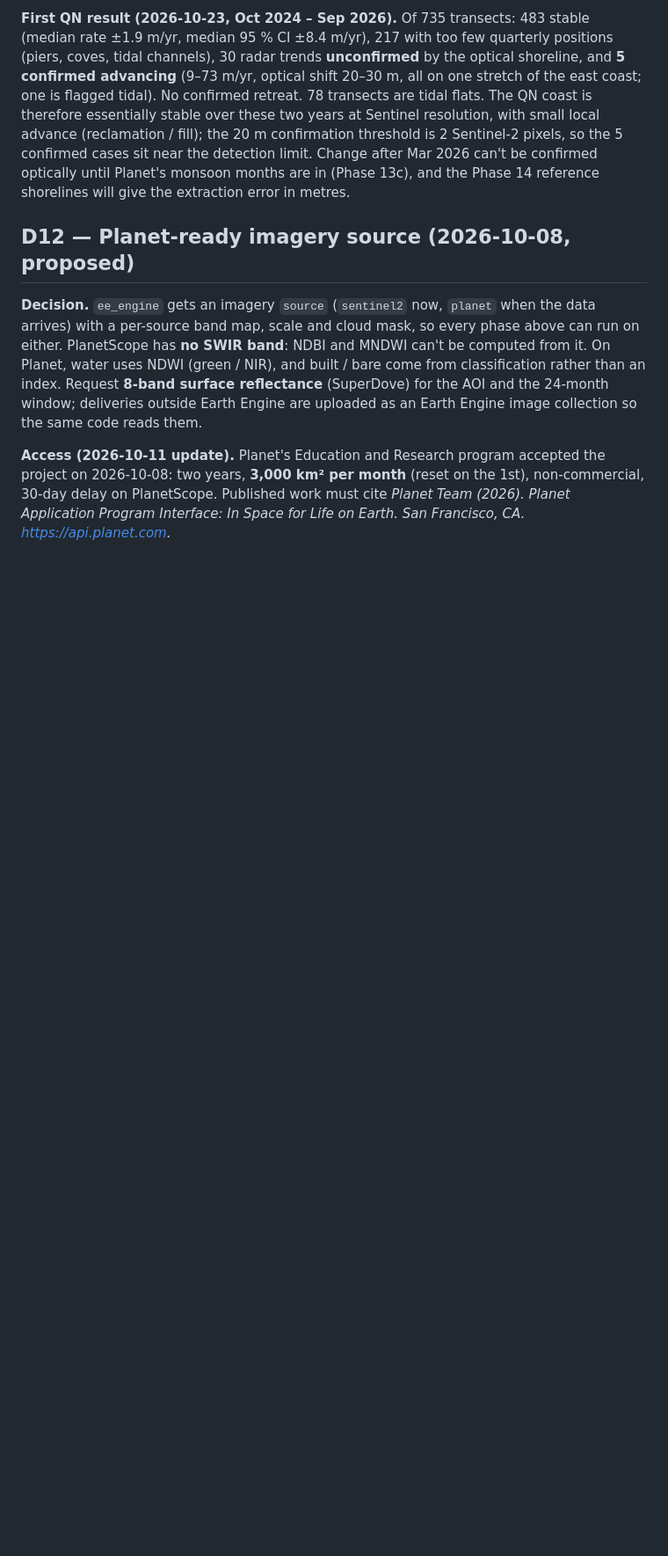
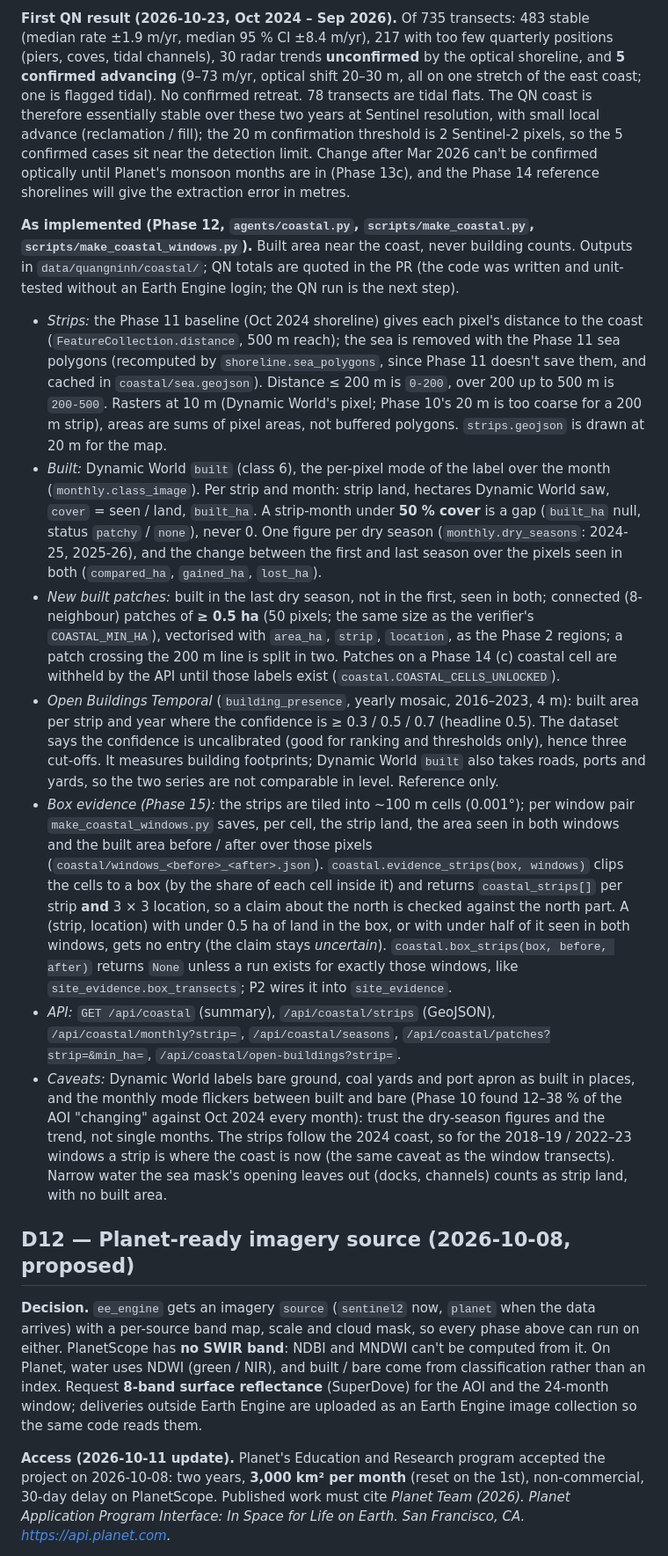
Before and after one commit to nachikethpt/EviChange, a Markdown page: docs/decisions.md, the part around the change. Shown at 88% size. Rendered like a GitHub page; blank space fills up the shorter version.

Commit message:
Document Phase 12 coastal built method

```diff
--- a/docs/decisions.md
+++ b/docs/decisions.md
@@ -355,6 +355,45 @@ years at Sentinel resolution, with small local advance (reclamation / fill); the
 threshold is 2 Sentinel-2 pixels, so the 5 confirmed cases sit near the detection limit. Change after
 Mar 2026 can't be confirmed optically until Planet's monsoon months are in (Phase 13c), and the
 Phase 14 reference shorelines will give the extraction error in metres.
+
+**As implemented (Phase 12, `agents/coastal.py`, `scripts/make_coastal.py`, `scripts/make_coastal_windows.py`).**
+Built area near the coast, never building counts. Outputs in `data/quangninh/coastal/`; QN totals are quoted
+in the PR (the code was written and unit-tested without an Earth Engine login; the QN run is the next step).
+- *Strips:* the Phase 11 baseline (Oct 2024 shoreline) gives each pixel's distance to the coast
+  (`FeatureCollection.distance`, 500 m reach); the sea is removed with the Phase 11 sea polygons (recomputed
+  by `shoreline.sea_polygons`, since Phase 11 doesn't save them, and cached in `coastal/sea.geojson`).
+  Distance ≤ 200 m is `0-200`, over 200 up to 500 m is `200-500`. Rasters at 10 m (Dynamic World's pixel;
+  Phase 10's 20 m is too coarse for a 200 m strip), areas are sums of pixel areas, not buffered polygons.
+  `strips.geojson` is drawn at 20 m for the map.
+- *Built:* Dynamic World `built` (class 6), the per-pixel mode of the label over the month (`monthly.class_image`).
+  Per strip and month: strip land, hectares Dynamic World saw, `cover` = seen / land, `built_ha`. A strip-month
+  under **50 % cover** is a gap (`built_ha` null, status `patchy` / `none`), never 0. One figure per dry season
+  (`monthly.dry_seasons`: 2024-25, 2025-26), and the change between the first and last season over the pixels
+  seen in both (`compared_ha`, `gained_ha`, `lost_ha`).
+- *New built patches:* built in the last dry season, not in the first, seen in both; connected (8-neighbour)
+  patches of **≥ 0.5 ha** (50 pixels; the same size as the verifier's `COASTAL_MIN_HA`), vectorised with
+  `area_ha`, `strip`, `location`, as the Phase 2 regions; a patch crossing the 200 m line is split in two.
+  Patches on a Phase 14 (c) coastal cell are withheld by the API until those labels exist
+  (`coastal.COASTAL_CELLS_UNLOCKED`).
+- *Open Buildings Temporal* (`building_presence`, yearly mosaic, 2016–2023, 4 m): built area per strip and year
+  where the confidence is ≥ 0.3 / 0.5 / 0.7 (headline 0.5). The dataset says the confidence is uncalibrated
+  (good for ranking and thresholds only), hence three cut-offs. It measures building footprints; Dynamic World
+  `built` also takes roads, ports and yards, so the two series are not comparable in level. Reference only.
+- *Box evidence (Phase 15):* the strips are tiled into ~100 m cells (0.001°); per window pair
+  `make_coastal_windows.py` saves, per cell, the strip land, the area seen in both windows and the built area
+  before / after over those pixels (`coastal/windows_<before>_<after>.json`). `coastal.evidence_strips(box, windows)`
+  clips the cells to a box (by the share of each cell inside it) and returns `coastal_strips[]` per strip **and**
+  3 × 3 location, so a claim about the north is checked against the north part. A (strip, location) with under
+  0.5 ha of land in the box, or with under half of it seen in both windows, gets no entry (the claim stays
+  *uncertain*). `coastal.box_strips(box, before, after)` returns `None` unless a run exists for exactly those
+  windows, like `site_evidence.box_transects`; P2 wires it into `site_evidence`.
+- *API:* `GET /api/coastal` (summary), `/api/coastal/strips` (GeoJSON), `/api/coastal/monthly?strip=`,
+  `/api/coastal/seasons`, `/api/coastal/patches?strip=&min_ha=`, `/api/coastal/open-buildings?strip=`.
+- *Caveats:* Dynamic World labels bare ground, coal yards and port apron as built in places, and the monthly
+  mode flickers between built and bare (Phase 10 found 12–38 % of the AOI "changing" against Oct 2024 every
+  month): trust the dry-season figures and the trend, not single months. The strips follow the 2024 coast, so for
+  the 2018–19 / 2022–23 windows a strip is where the coast is now (the same caveat as the window transects).
+  Narrow water the sea mask's opening leaves out (docks, channels) counts as strip land, with no built area.
 
 ## D12 — Planet-ready imagery source (2026-10-08, proposed)
 
```
